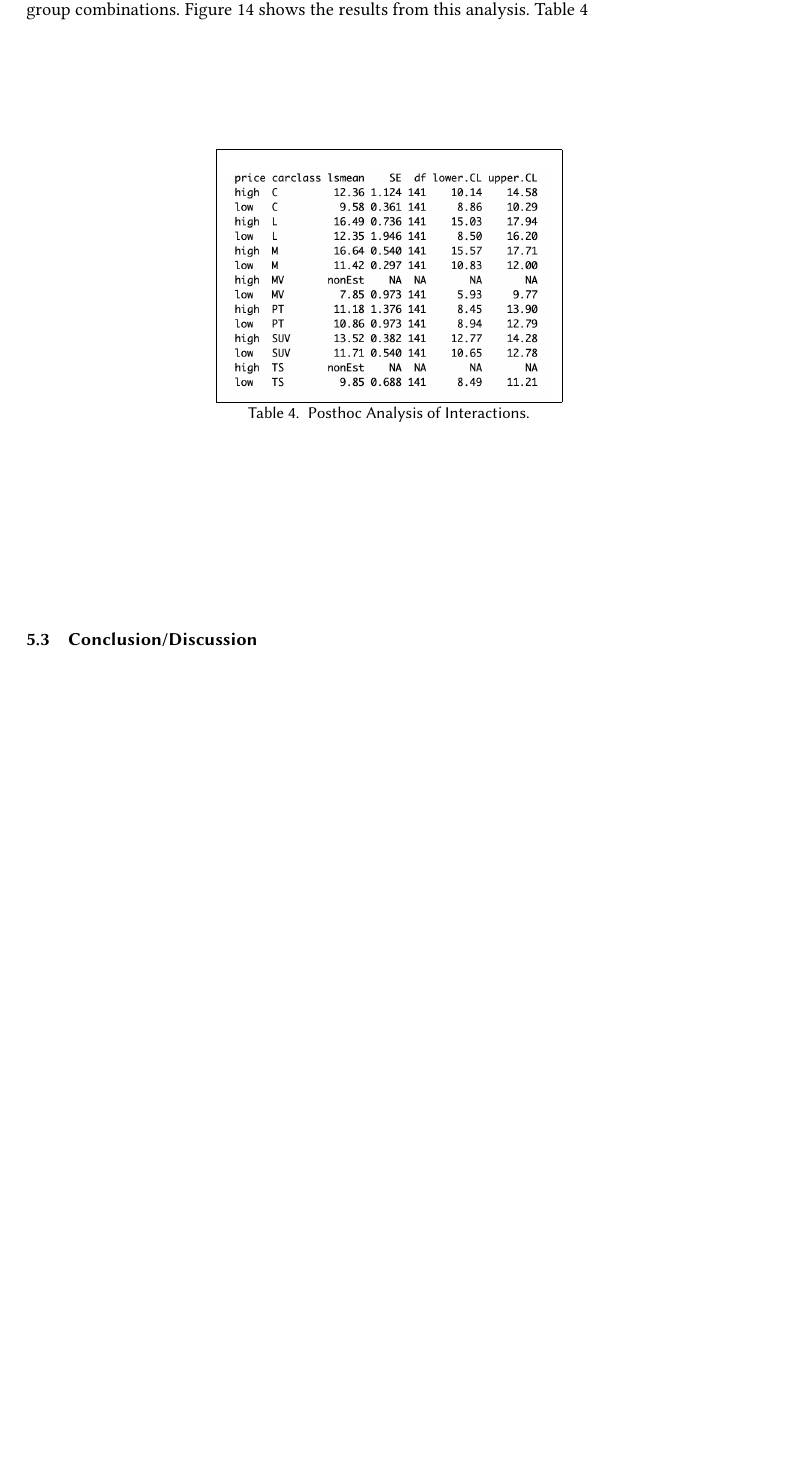
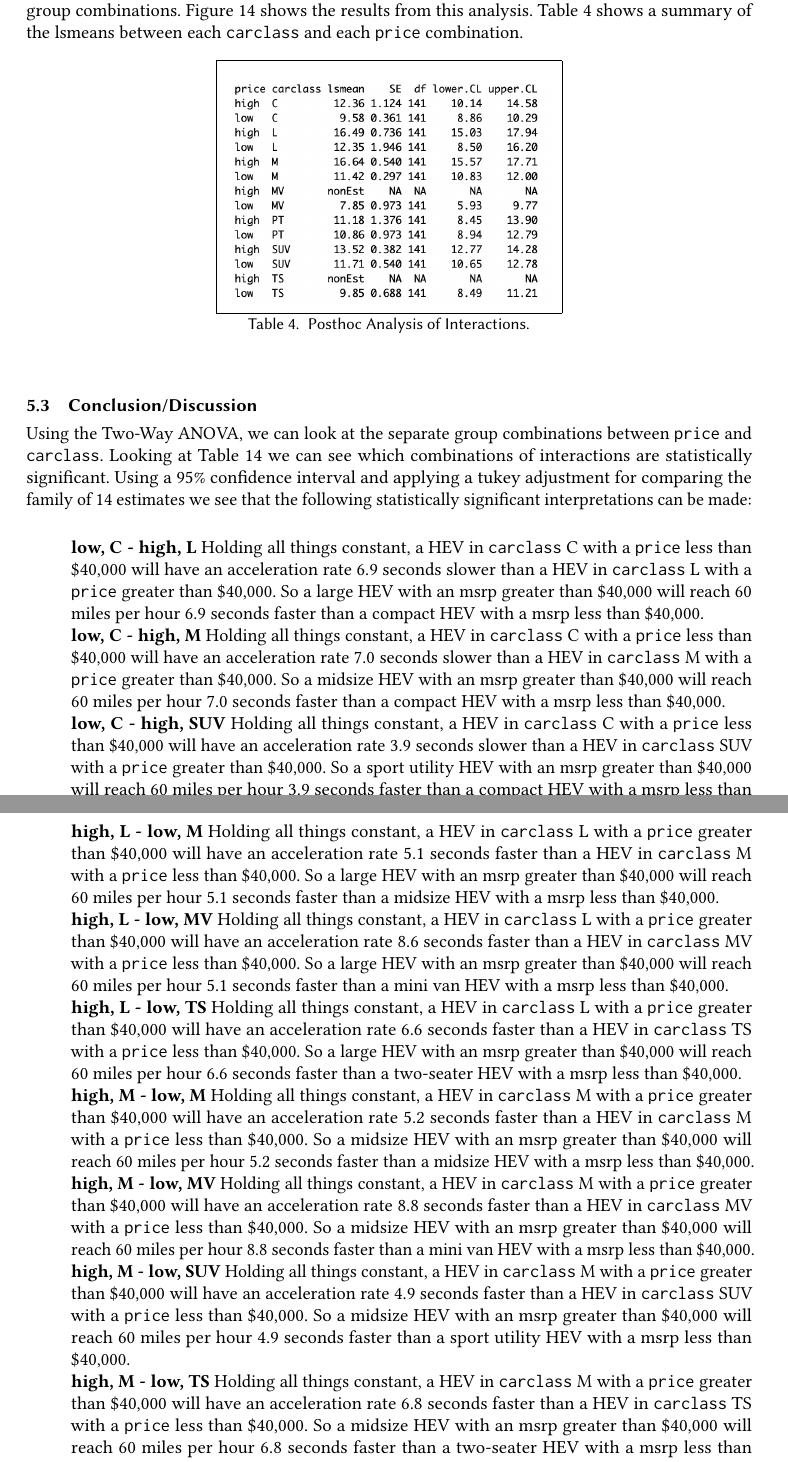
Before and after one commit to dauntr/MSDS6372_Project1, a LaTeX paper (LaTeX/Daun_Arellano_GroupProject1.tex): part of page 6 of 24 before the commit and two parts of pages 6 and 7 of 25 after it, the two joined at a grey line, cut so that both start at the same text, the shorter picture padded with empty space. Compiled offline with pdfLaTeX.

Commit message:
update with 2wayANOVA

```diff
--- a/LaTeX/Daun_Arellano_GroupProject1.tex
+++ b/LaTeX/Daun_Arellano_GroupProject1.tex
@@ -147,7 +147,7 @@ As with any ANOVA, we must meet the required assumptions of normal distribution
 	\caption{Two Way ANOVA Assumptions.} %6
 	\label{fig:TWAASS}
 \end{table}
- Since we do have a significant interaction effect, we want to look at all the separate group combinations. Figure~\ref{fig:PHT} shows the results from this analysis. Table~\ref{fig:TWALS}
+ Since we do have a significant interaction effect, we want to look at all the separate group combinations. Figure~\ref{fig:PHT} shows the results from this analysis. Table~\ref{fig:TWALS} shows a summary of the lsmeans between each \texttt{carclass} and each \texttt{price} combination.
  \begin{table}[h]
 \centering
 \begin{tabular}{p{0.45\textwidth}}
@@ -160,6 +160,23 @@ As with any ANOVA, we must meet the required assumptions of normal distribution
 	\label{fig:TWALS}
 \end{table}
 \subsection{Conclusion/Discussion}
+Using the Two-Way ANOVA, we can look at the separate group combinations between \texttt{price} and \texttt{carclass}. Looking at Table~\ref{fig:PHT} we can see which combinations of interactions are statistically significant. Using a 95\% confidence interval and applying a tukey adjustment for comparing the family of 14 estimates we see that the following statistically significant interpretations can be made:\\
+\begin{itemize}
+\item[] \textbf{low, C - high, L} Holding all things constant, a HEV in \texttt{carclass} C with a \texttt{price} less than \$40,000 will have an acceleration rate 6.9 seconds slower than a HEV in \texttt{carclass} L with a \texttt{price} greater than \$40,000. So a large HEV with an msrp greater than \$40,000 will reach 60 miles per hour 6.9 seconds faster than a compact HEV with a msrp less than \$40,000.
+\item[] \textbf{low, C - high, M} Holding all things constant, a HEV in \texttt{carclass} C with a \texttt{price} less than \$40,000 will have an acceleration rate 7.0 seconds slower than a HEV in \texttt{carclass} M with a \texttt{price} greater than \$40,000. So a midsize HEV with an msrp greater than \$40,000 will reach 60 miles per hour 7.0 seconds faster than a compact HEV with a msrp less than \$40,000.
+\item[] \textbf{low, C - high, SUV} Holding all things constant, a HEV in \texttt{carclass} C with a \texttt{price} less than \$40,000 will have an acceleration rate 3.9 seconds slower than a HEV in \texttt{carclass} SUV with a \texttt{price} greater than \$40,000. So a sport utility HEV with an msrp greater than \$40,000 will reach 60 miles per hour 3.9 seconds faster than a compact HEV with a msrp less than \$40,000.
+\item[] \textbf{high, L - low, M} Holding all things constant, a HEV in \texttt{carclass} L with a \texttt{price} greater than \$40,000 will have an acceleration rate 5.1 seconds faster than a HEV in \texttt{carclass} M with a \texttt{price} less than \$40,000. So a large HEV with an msrp greater than \$40,000 will reach 60 miles per hour 5.1 seconds faster than a midsize HEV with a msrp less than \$40,000.
+\item[] \textbf{high, L - low, MV} Holding all things constant, a HEV in \texttt{carclass} L with a \texttt{price} greater than \$40,000 will have an acceleration rate 8.6 seconds faster than a HEV in \texttt{carclass} MV with a \texttt{price} less than \$40,000. So a large HEV with an msrp greater than \$40,000 will reach 60 miles per hour 5.1 seconds faster than a mini van HEV with a msrp less than \$40,000.
+\item[] \textbf{high, L - low, TS} Holding all things constant, a HEV in \texttt{carclass} L with a \texttt{price} greater than \$40,000 will have an acceleration rate 6.6 seconds faster than a HEV in \texttt{carclass} TS with a \texttt{price} less than \$40,000. So a large HEV with an msrp greater than \$40,000 will reach 60 miles per hour 6.6 seconds faster than a two-seater HEV with a msrp less than \$40,000.
+\item[] \textbf{high, M - low, M} Holding all things constant, a HEV in \texttt{carclass} M with a \texttt{price} greater than \$40,000 will have an acceleration rate 5.2 seconds faster than a HEV in \texttt{carclass} M with a \texttt{price} less than \$40,000. So a midsize HEV with an msrp greater than \$40,000 will reach 60 miles per hour 5.2 seconds faster than a midsize HEV with a msrp less than \$40,000.
+\item[] \textbf{high, M - low, MV} Holding all things constant, a HEV in \texttt{carclass} M with a \texttt{price} greater than \$40,000 will have an acceleration rate 8.8 seconds faster than a HEV in \texttt{carclass} MV with a \texttt{price} less than \$40,000. So a midsize HEV with an msrp greater than \$40,000 will reach 60 miles per hour 8.8 seconds faster than a mini van HEV with a msrp less than \$40,000.
+\item[] \textbf{high, M - low, SUV} Holding all things constant, a HEV in \texttt{carclass} M with a \texttt{price} greater than \$40,000 will have an acceleration rate 4.9 seconds faster than a HEV in \texttt{carclass} SUV with a \texttt{price} less than \$40,000. So a midsize HEV with an msrp greater than \$40,000 will reach 60 miles per hour 4.9 seconds faster than a sport utility HEV with a msrp less than \$40,000.
+\item[] \textbf{high, M - low, TS} Holding all things constant, a HEV in \texttt{carclass} M with a \texttt{price} greater than \$40,000 will have an acceleration rate 6.8 seconds faster than a HEV in \texttt{carclass} TS with a \texttt{price} less than \$40,000. So a midsize HEV with an msrp greater than \$40,000 will reach 60 miles per hour 6.8 seconds faster than a two-seater HEV with a msrp less than \$40,000.
+\item[] \textbf{low, MV - high, SUV} Holding all things constant, a HEV in \texttt{carclass} MV with a \texttt{price} less than \$40,000 will have an acceleration rate 5.7 seconds slower than a HEV in \texttt{carclass} SUV with a \texttt{price} greater than \$40,000. So a sport utility HEV with an msrp greater than \$40,000 will reach 60 miles per hour 5.7 seconds faster than a mini van HEV with a msrp less than \$40,000.
+\end{itemize}
+
+These results are very beneficial in determining which vehicle is most appropriate for the type of driving that is desired. From these results it is easy to see that if the acceleration rate is important to a consumer, then in general vehicles with an msrp greater than \$40,000 will have higher acceleration rates. It was disappointing that none of the group combinations of identical \texttt{carclass} were not statistically significant, nor were group combinations of identical \texttt{price} combinations. The two-way ANOVA provided insight into some of the factors that were not apparent in the multiple linear regression model.
+
 \pagebreak
 \appendix{}
 \section{Graphics and Summary Tables}
```
Also changed, not shown: LaTeX/Daun_Arellano_GroupProject1.tex (4 more changed lines), 3 other files.
